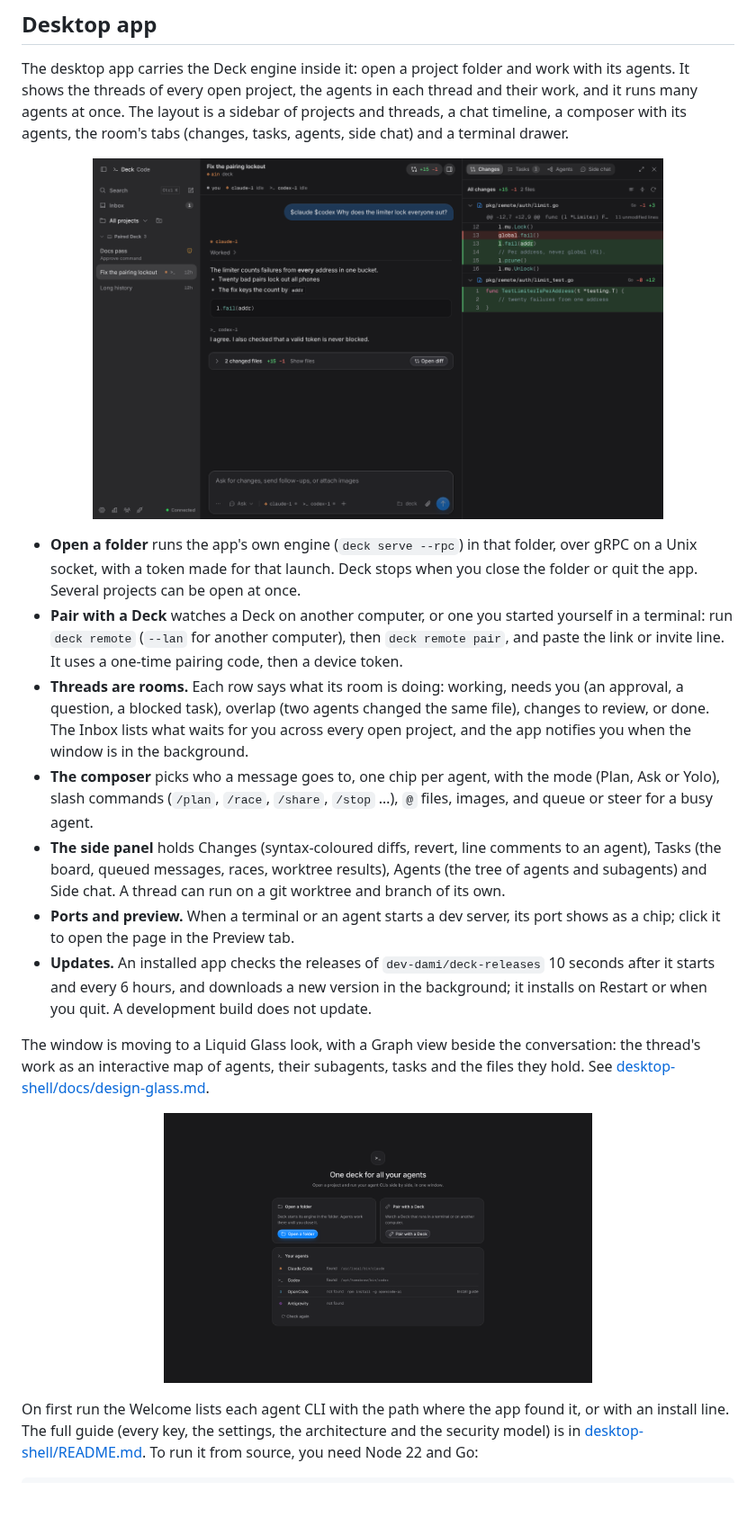
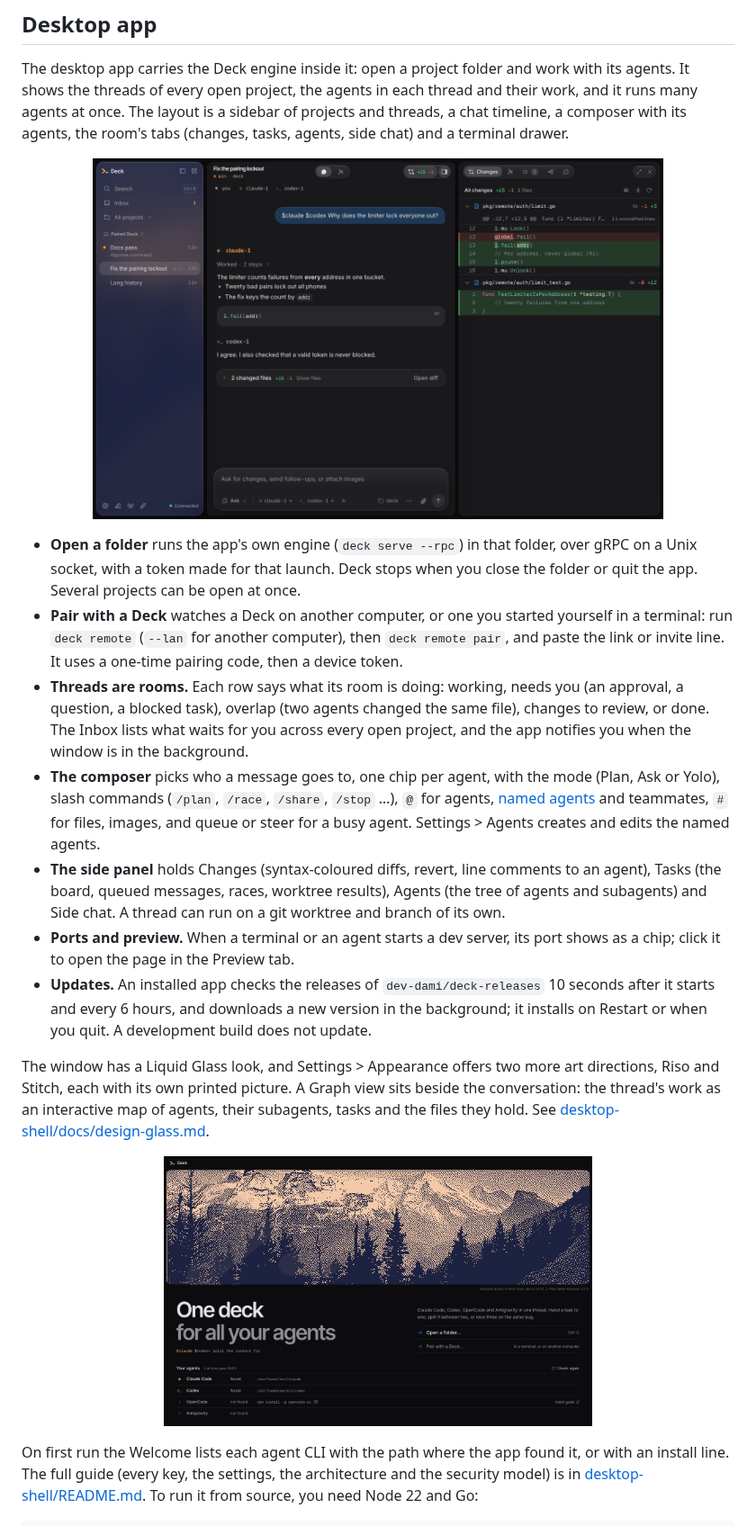
Before and after one commit to dev-dami/deck, a Markdown page: README.md, the part around one of its changes. Shown at 90% size. Drawn GitHub-style; pictures changed too: docs/screenshots/desktop-diff-dark.png, docs/screenshots/desktop-welcome-dark.png; blank space fills up the shorter version.

Commit message:
docs: refresh the desktop screenshots and name @ and # in the README
The room, diff and Welcome screenshots come from the screenshot harness
on the merged tree (PALETTE=glass, 1360x860). The README now says that
@ picks agents, named agents and teammates, that # picks files, and that
Riso and Stitch are art directions in Settings > Appearance.

Co-Authored-By: Claude Opus 5.5 <noreply@anthropic.com>
Claude-Session: https://claude.ai/code/session_012MpTphqzR7pCtKm8tSaB8x

```diff
--- a/README.md
+++ b/README.md
@@ -64,11 +64,11 @@ The desktop app carries the Deck engine inside it: open a project folder and wor
 - **Open a folder** runs the app's own engine (`deck serve --rpc`) in that folder, over gRPC on a Unix socket, with a token made for that launch. Deck stops when you close the folder or quit the app. Several projects can be open at once.
 - **Pair with a Deck** watches a Deck on another computer, or one you started yourself in a terminal: run `deck remote` (`--lan` for another computer), then `deck remote pair`, and paste the link or invite line. It uses a one-time pairing code, then a device token.
 - **Threads are rooms.** Each row says what its room is doing: working, needs you (an approval, a question, a blocked task), overlap (two agents changed the same file), changes to review, or done. The Inbox lists what waits for you across every open project, and the app notifies you when the window is in the background.
-- **The composer** picks who a message goes to, one chip per agent, with the mode (Plan, Ask or Yolo), slash commands (`/plan`, `/race`, `/share`, `/stop` …), `@` files, images, and queue or steer for a busy agent.
+- **The composer** picks who a message goes to, one chip per agent, with the mode (Plan, Ask or Yolo), slash commands (`/plan`, `/race`, `/share`, `/stop` …), `@` for agents, [named agents](#named-agents) and teammates, `#` for files, images, and queue or steer for a busy agent. Settings > Agents creates and edits the named agents.
 - **The side panel** holds Changes (syntax-coloured diffs, revert, line comments to an agent), Tasks (the board, queued messages, races, worktree results), Agents (the tree of agents and subagents) and Side chat. A thread can run on a git worktree and branch of its own.
 - **Ports and preview.** When a terminal or an agent starts a dev server, its port shows as a chip; click it to open the page in the Preview tab.
 - **Updates.** An installed app checks the releases of `dev-dami/deck-releases` 10 seconds after it starts and every 6 hours, and downloads a new version in the background; it installs on Restart or when you quit. A development build does not update.
 
-The window is moving to a Liquid Glass look, with a Graph view beside the conversation: the thread's work as an interactive map of agents, their subagents, tasks and the files they hold. See [desktop-shell/docs/design-glass.md](desktop-shell/docs/design-glass.md).
+The window has a Liquid Glass look, and Settings > Appearance offers two more art directions, Riso and Stitch, each with its own printed picture. A Graph view sits beside the conversation: the thread's work as an interactive map of agents, their subagents, tasks and the files they hold. See [desktop-shell/docs/design-glass.md](desktop-shell/docs/design-glass.md).
 
 <p align="center">
```
Also changed, not shown: other parts of README.md (+1 -1 lines), docs/screenshots/desktop-room-dark.png, docs/screenshots/desktop-room-light.png.
